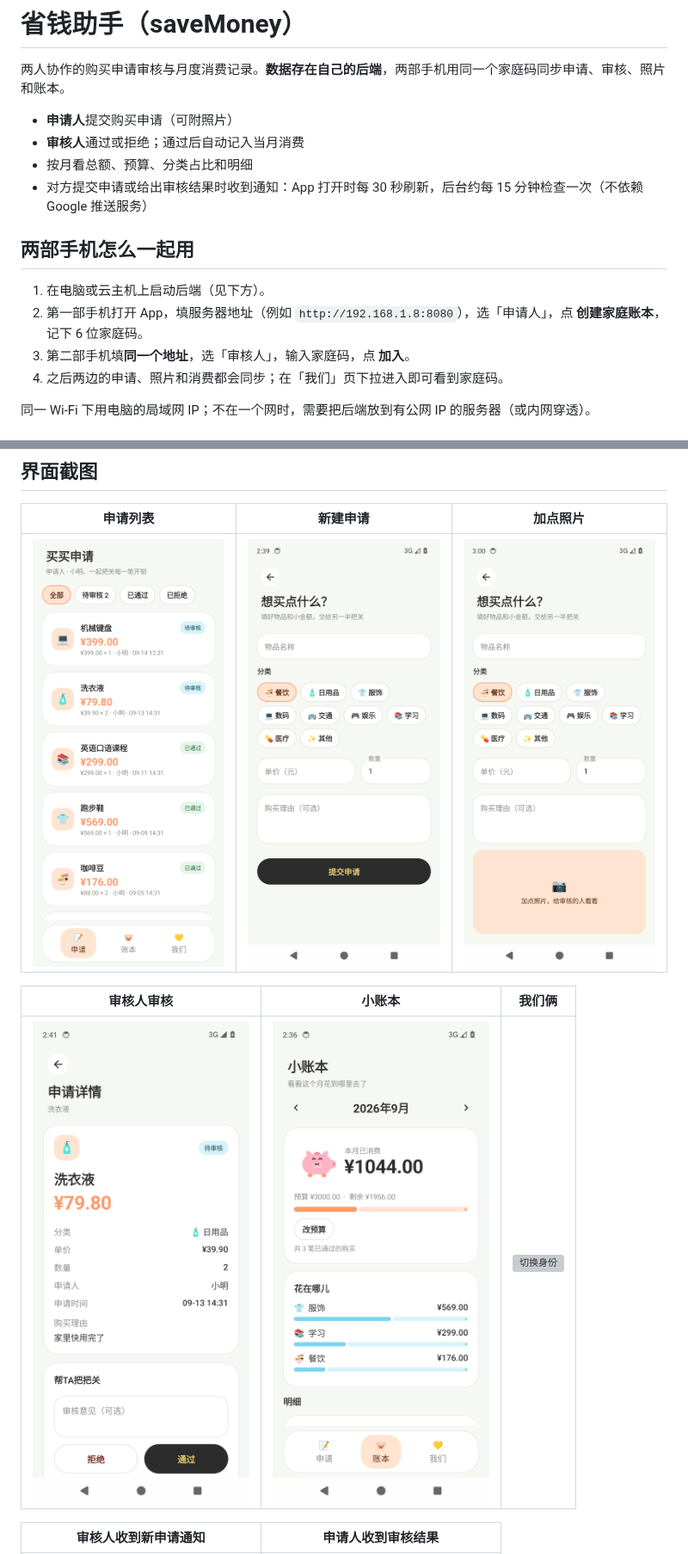
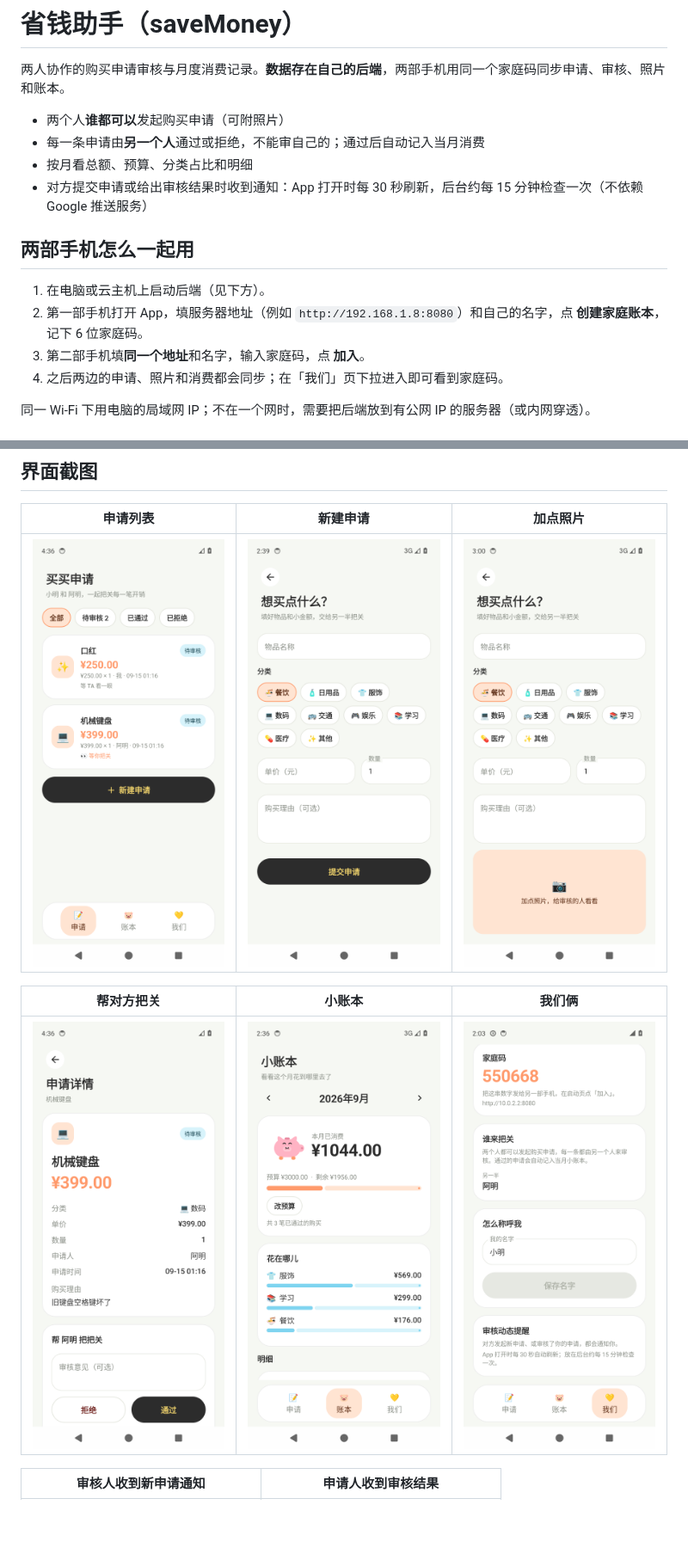
Before and after one commit to anliluZoe/GuanGuanHua, a Markdown page: README.md, 2 parts joined by grey strips. Shown at 86% size. Rendered like a GitHub page; pictures changed too: docs/screenshots/profile_partner.png (added), docs/screenshots/request_detail_approver.png, docs/screenshots/request_list.png; blank space fills up the shorter version; grey boxes are pictures that could not be loaded.

Commit message:
更新 README 与截图：谁都能申请、由对方审核
Co-authored-by: anliluZoe <anliluZoe@users.noreply.github.com>

```diff
--- a/README.md
+++ b/README.md
@@ -2,16 +2,16 @@
 
 两人协作的购买申请审核与月度消费记录。**数据存在自己的后端**，两部手机用同一个家庭码同步申请、审核、照片和账本。
 
-- **申请人**提交购买申请（可附照片）
-- **审核人**通过或拒绝；通过后自动记入当月消费
+- 两个人**谁都可以**发起购买申请（可附照片）
+- 每一条申请由**另一个人**通过或拒绝，不能审自己的；通过后自动记入当月消费
 - 按月看总额、预算、分类占比和明细
 - 对方提交申请或给出审核结果时收到通知：App 打开时每 30 秒刷新，后台约每 15 分钟检查一次（不依赖 Google 推送服务）
 
 ## 两部手机怎么一起用
 
 1. 在电脑或云主机上启动后端（见下方）。
-2. 第一部手机打开 App，填服务器地址（例如 `http://192.168.1.8:8080`），选「申请人」，点 **创建家庭账本**，记下 6 位家庭码。
-3. 第二部手机填**同一个地址**，选「审核人」，输入家庭码，点 **加入**。
+2. 第一部手机打开 App，填服务器地址（例如 `http://192.168.1.8:8080`）和自己的名字，点 **创建家庭账本**，记下 6 位家庭码。
+3. 第二部手机填**同一个地址**和名字，输入家庭码，点 **加入**。
 4. 之后两边的申请、照片和消费都会同步；在「我们」页下拉进入即可看到家庭码。
 
 同一 Wi‑Fi 下用电脑的局域网 IP；不在一个网时，需要把后端放到有公网 IP 的服务器（或内网穿透）。
@@ -49,9 +49,9 @@ cd backend && docker compose up --build
 | --- | --- | --- |
 | ![申请列表](docs/screenshots/request_list.png) | ![新建申请](docs/screenshots/new_request_form.png) | ![加点照片](docs/screenshots/photo_attach.png) |
 
-| 审核人审核 | 小账本 | 我们俩 |
+| 帮对方把关 | 小账本 | 我们俩 |
 | --- | --- | --- |
-| ![审核](docs/screenshots/request_detail_approver.png) | ![月度消费](docs/screenshots/expenses_summary.png) | ![切换身份](docs/screenshots/profile_switch_role.png) |
+| ![审核](docs/screenshots/request_detail_approver.png) | ![月度消费](docs/screenshots/expenses_summary.png) | ![我们俩](docs/screenshots/profile_partner.png) |
 
 | 审核人收到新申请通知 | 申请人收到审核结果 |
 | --- | --- |
```
Also changed, not shown: docs/screenshots/request_detail_requester.png.
